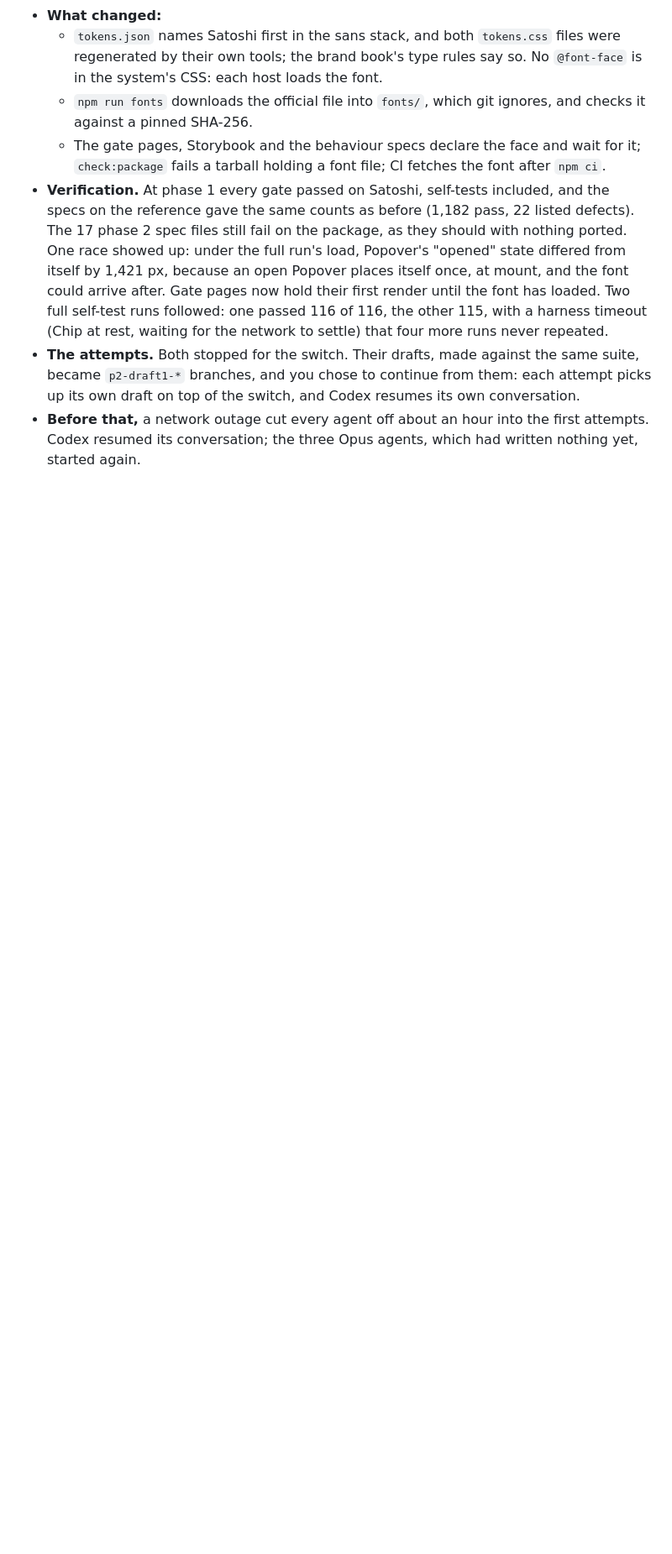
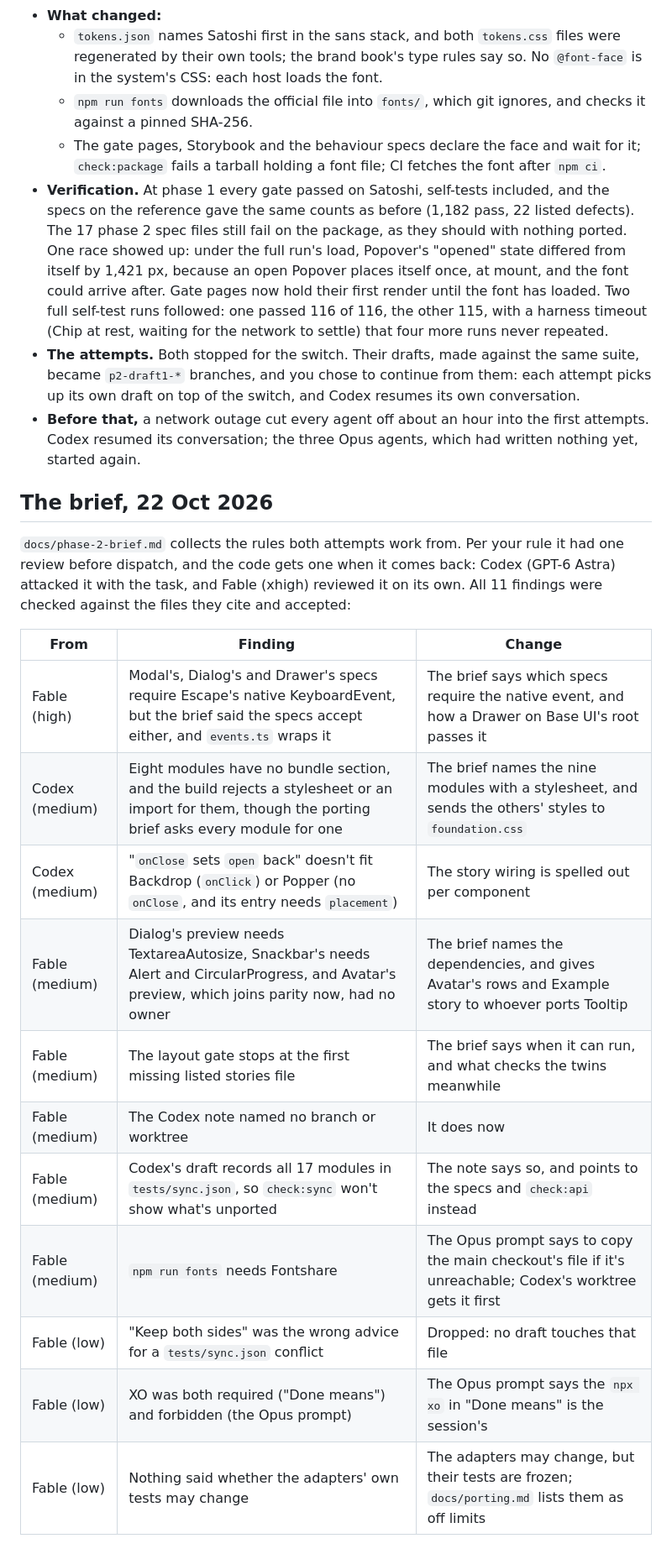
Before and after one commit to sebastian-suarez/Blue-Glass, a Markdown page: docs/reviews/phase-2.md, the part around the change. Shown at 84% size. GitHub-like rendering; blank space fills up the shorter version.

```diff
--- a/docs/reviews/phase-2.md
+++ b/docs/reviews/phase-2.md
@@ -38,3 +38,21 @@ Found while opening:
 - **Verification.** At phase 1 every gate passed on Satoshi, self-tests included, and the specs on the reference gave the same counts as before (1,182 pass, 22 listed defects). The 17 phase 2 spec files still fail on the package, as they should with nothing ported. One race showed up: under the full run's load, Popover's "opened" state differed from itself by 1,421 px, because an open Popover places itself once, at mount, and the font could arrive after. Gate pages now hold their first render until the font has loaded. Two full self-test runs followed: one passed 116 of 116, the other 115, with a harness timeout (Chip at rest, waiting for the network to settle) that four more runs never repeated.
 - **The attempts.** Both stopped for the switch. Their drafts, made against the same suite, became `p2-draft1-*` branches, and you chose to continue from them: each attempt picks up its own draft on top of the switch, and Codex resumes its own conversation.
 - **Before that,** a network outage cut every agent off about an hour into the first attempts. Codex resumed its conversation; the three Opus agents, which had written nothing yet, started again.
+
+## The brief, 22 Oct 2026
+
+`docs/phase-2-brief.md` collects the rules both attempts work from. Per your rule it had one review before dispatch, and the code gets one when it comes back: Codex (GPT-6 Astra) attacked it with the task, and Fable (xhigh) reviewed it on its own. All 11 findings were checked against the files they cite and accepted:
+
+| From           | Finding                                                                                                                                            | Change                                                                                                    |
+| -------------- | -------------------------------------------------------------------------------------------------------------------------------------------------- | --------------------------------------------------------------------------------------------------------- |
+| Fable (high)   | Modal's, Dialog's and Drawer's specs require Escape's native KeyboardEvent, but the brief said the specs accept either, and `events.ts` wraps it   | The brief says which specs require the native event, and how a Drawer on Base UI's root passes it         |
+| Codex (medium) | Eight modules have no bundle section, and the build rejects a stylesheet or an import for them, though the porting brief asks every module for one | The brief names the nine modules with a stylesheet, and sends the others' styles to `foundation.css`      |
+| Codex (medium) | "`onClose` sets `open` back" doesn't fit Backdrop (`onClick`) or Popper (no `onClose`, and its entry needs `placement`)                            | The story wiring is spelled out per component                                                             |
+| Fable (medium) | Dialog's preview needs TextareaAutosize, Snackbar's needs Alert and CircularProgress, and Avatar's preview, which joins parity now, had no owner   | The brief names the dependencies, and gives Avatar's rows and Example story to whoever ports Tooltip      |
+| Fable (medium) | The layout gate stops at the first missing listed stories file                                                                                     | The brief says when it can run, and what checks the twins meanwhile                                       |
+| Fable (medium) | The Codex note named no branch or worktree                                                                                                         | It does now                                                                                               |
+| Fable (medium) | Codex's draft records all 17 modules in `tests/sync.json`, so `check:sync` won't show what's unported                                              | The note says so, and points to the specs and `check:api` instead                                         |
+| Fable (medium) | `npm run fonts` needs Fontshare                                                                                                                    | The Opus prompt says to copy the main checkout's file if it's unreachable; Codex's worktree gets it first |
+| Fable (low)    | "Keep both sides" was the wrong advice for a `tests/sync.json` conflict                                                                            | Dropped: no draft touches that file                                                                       |
+| Fable (low)    | XO was both required ("Done means") and forbidden (the Opus prompt)                                                                                | The Opus prompt says the `npx xo` in "Done means" is the session's                                        |
+| Fable (low)    | Nothing said whether the adapters' own tests may change                                                                                            | The adapters may change, but their tests are frozen; `docs/porting.md` lists them as off limits           |
```
Also changed, not shown: docs/phase-2-brief.md (added, +51 -0 lines), docs/porting.md (+1 -1 lines).
